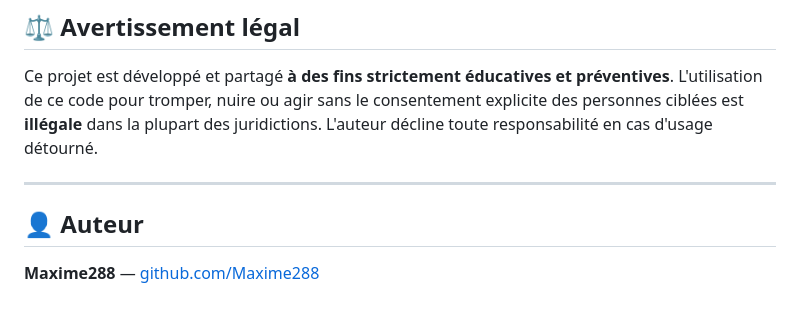
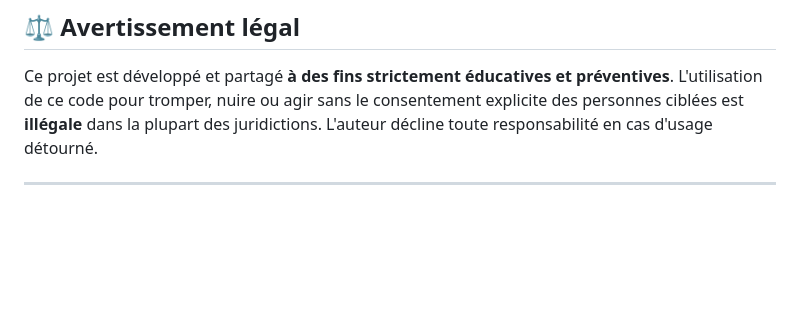
Before and after one commit to Maxime288/captcha-security-awareness, a Markdown page: README.md, the part around the change. Drawn GitHub-style; blank space fills up the shorter version.

Commit message:
Delete author information from README
Removed author section from README.

```diff
--- a/README.md
+++ b/README.md
@@ -96,7 +96,3 @@ captcha-security-awareness/
 Ce projet est développé et partagé **à des fins strictement éducatives et préventives**. L'utilisation de ce code pour tromper, nuire ou agir sans le consentement explicite des personnes ciblées est **illégale** dans la plupart des juridictions. L'auteur décline toute responsabilité en cas d'usage détourné.
 
 ---
-
-## 👤 Auteur
-
-**Maxime288** — [github.com/Maxime288](https://github.com/Maxime288)
```
